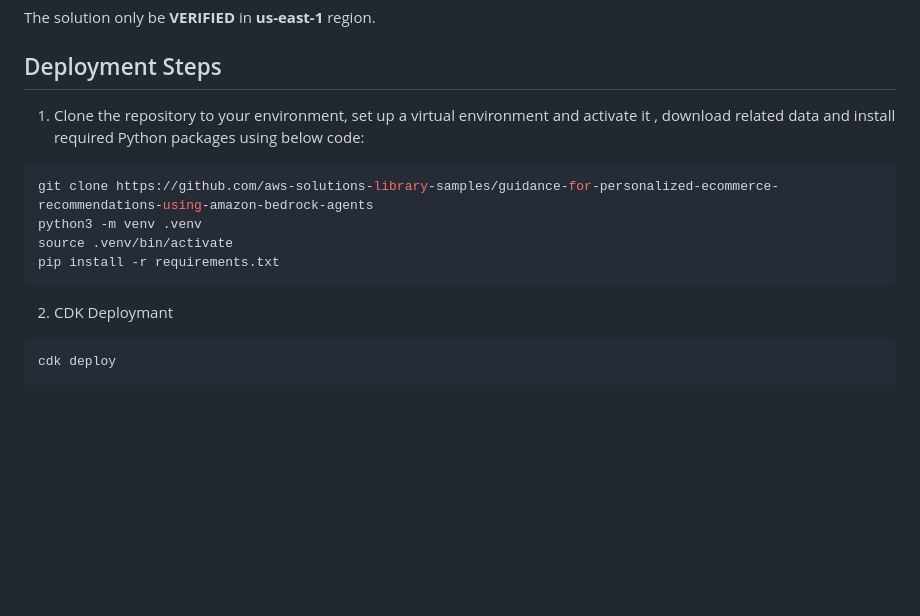
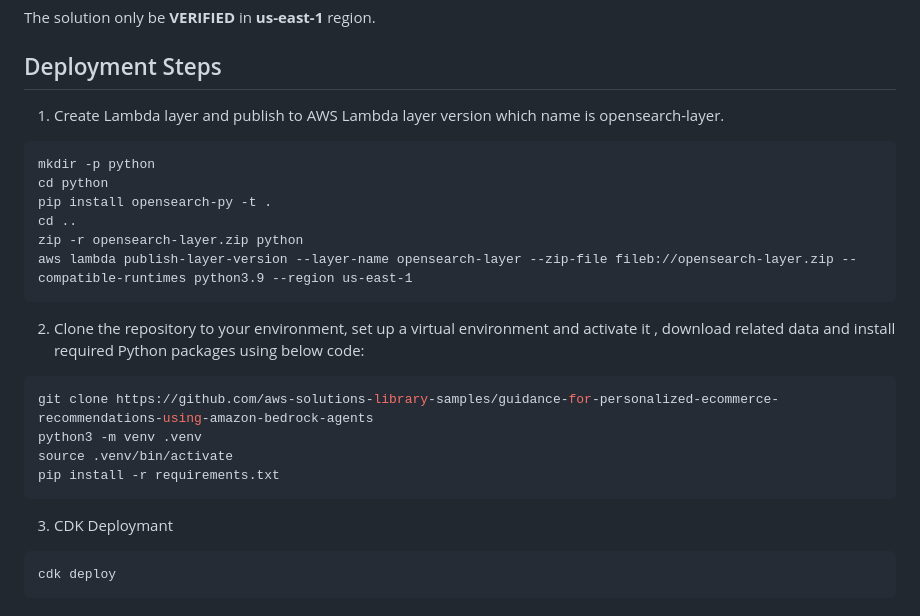
Before and after one commit to aws-solutions-library-samples/guidance-for-personalized-ecommerce-recommendations-using-amazon-bedrock-agents, a Markdown page: README.md, the part around the change. Drawn GitHub-style; blank space fills up the shorter version.

````diff
--- a/README.md
+++ b/README.md
@@ -116,7 +116,17 @@ The solution only be **VERIFIED** in **us-east-1** region.
 
 ## Deployment Steps
 
-1. Clone the repository to your environment, set up a virtual environment and activate it , download related data and install required Python packages using below code:
+1. Create Lambda layer and publish to AWS Lambda layer version which name is opensearch-layer.
+```
+mkdir -p python
+cd python
+pip install opensearch-py -t .
+cd ..
+zip -r opensearch-layer.zip python
+aws lambda publish-layer-version --layer-name opensearch-layer --zip-file fileb://opensearch-layer.zip --compatible-runtimes python3.9 --region us-east-1
+```
+
+2. Clone the repository to your environment, set up a virtual environment and activate it , download related data and install required Python packages using below code:
 ```bash
 git clone https://github.com/aws-solutions-library-samples/guidance-for-personalized-ecommerce-recommendations-using-amazon-bedrock-agents
 python3 -m venv .venv
@@ -124,7 +134,7 @@ source .venv/bin/activate
 pip install -r requirements.txt
 ```
 
-2. CDK Deploymant
+3. CDK Deploymant
 
 ```bash
 cdk deploy
````
